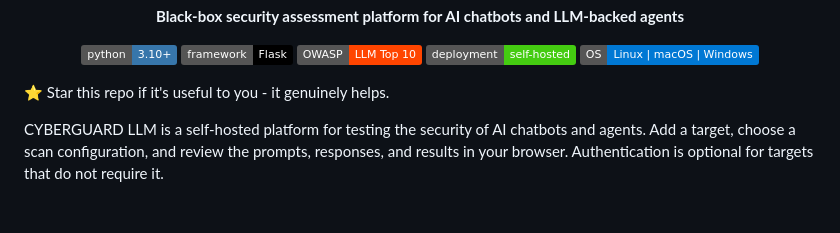
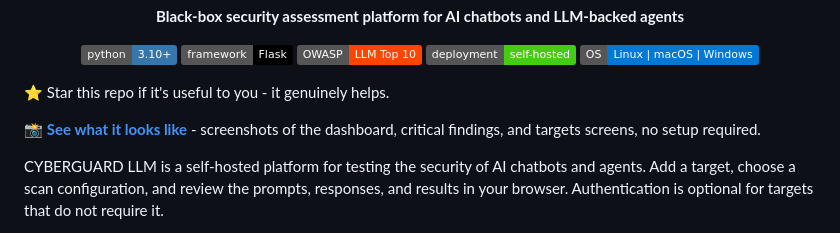
Before and after one commit to exploitcartel/cyberguardllm, a Markdown page: README.md, the part around the change. GitHub-like rendering; badges without logos; blank space fills up the shorter version.

Commit message:
Add a screenshot preview link to the README

```diff
--- a/README.md
+++ b/README.md
@@ -15,6 +15,8 @@
 </p>
 
 ⭐ Star this repo if it's useful to you - it genuinely helps.
+
+📸 **[See what it looks like](https://claude.ai/artifact/8gZGXxYS9wAMCAZRUZoRQj)** - screenshots of the dashboard, critical findings, and targets screens, no setup required.
 
 CYBERGUARD LLM is a self-hosted platform for testing the security of AI chatbots and agents.
 Add a target, choose a scan configuration, and review the prompts, responses, and results in your browser.
```
